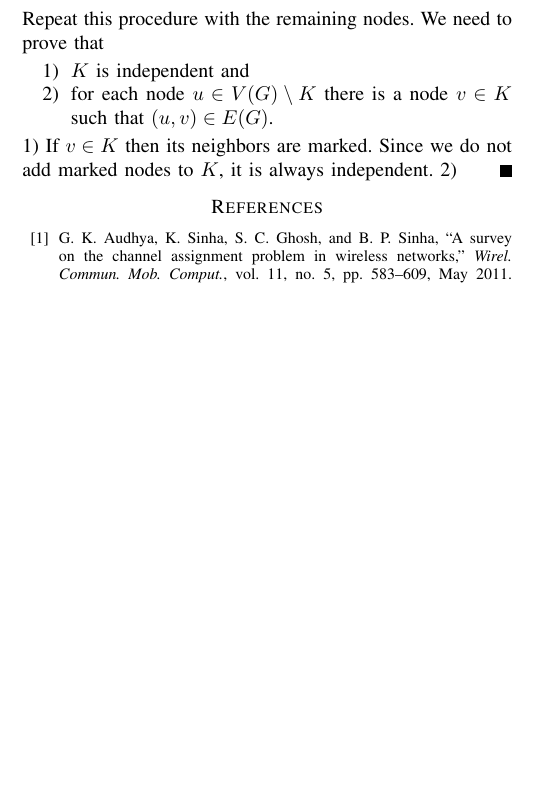
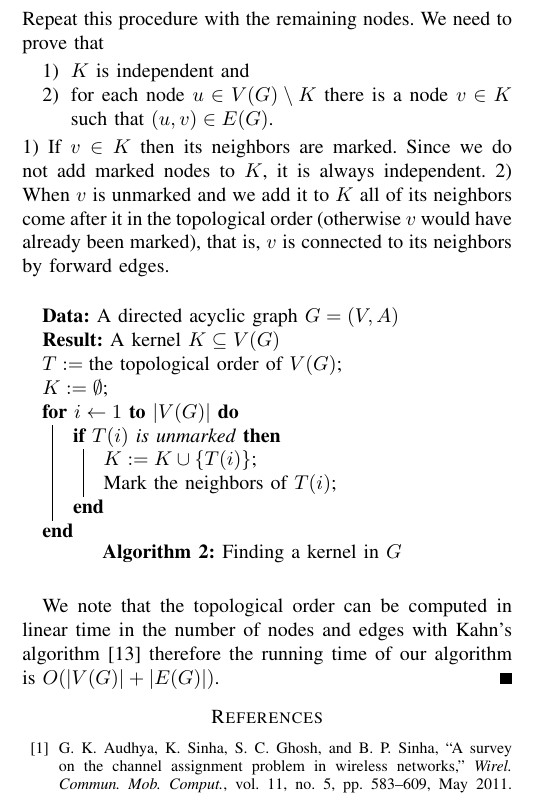
Before and after one commit to Benmartin92/research-kth, a LaTeX paper (final-report-theory/final-report-theory.tex): part of one column of page 3 of 3 before the commit and part of one column of page 3 of 4 after it, cut so that both start at the same text, the shorter picture padded with empty space. Compiled offline with pdfLaTeX.

Commit message:
Final-report-theory: Finding a kernel in DAGs section is complete.

```diff
--- a/final-report-theory/final-report-theory.tex
+++ b/final-report-theory/final-report-theory.tex
@@ -221,7 +222,22 @@ It has been shown that finding a kernel in an arbitrary graph is $\mathrm{NP}$-c
 \item for each node $u \in V(G) \setminus K$ there is a node $v \in K$ such that $(u,v) \in E(G)$.
 \end{enumerate}
 1) If $v \in K$ then its neighbors are marked. Since we do not add marked nodes to $K$, it is always independent.
-2)
+2) When $v$ is unmarked and we add it to $K$ all of its neighbors come after it in the topological order (otherwise $v$ would have already been marked), that is, $v$ is connected to its neighbors by forward edges.
+
+\begin{algorithm}\label{alg:find-kernel-in-dags}
+ \KwData{A directed acyclic graph $G = (V,A)$}
+ \KwResult{A kernel $K \subseteq V(G)$}
+ $T := \text{the topological order of $V(G)$}$\;
+ $K := \emptyset$\;
+ \For{$i\leftarrow 1$ \KwTo $|V(G)|$}{
+  \If{$T(i)$ is unmarked} {
+  	$K := K \cup \lbrace T(i) \rbrace$\;
+  	Mark the neighbors of $T(i)$\;
+  }
+ }
+ \caption{Finding a kernel in $G$}
+\end{algorithm}
+We note that the topological order can be computed in linear time in the number of nodes and edges with Kahn's algorithm \cite{Kahn:1962:TSL:368996.369025} therefore the running time of our algorithm is $O(|V(G)|+|E(G)|)$.
 \end{proof}
 \addtolength{\textheight}{-12cm}   % This command serves to balance the column lengths
                                   % on the last page of the document manually. It shortens
```
Also changed, not shown: final-report-theory/ref.bib (+19 -0 lines), final-report-theory/final-report-theory.tex (1 more changed lines).
